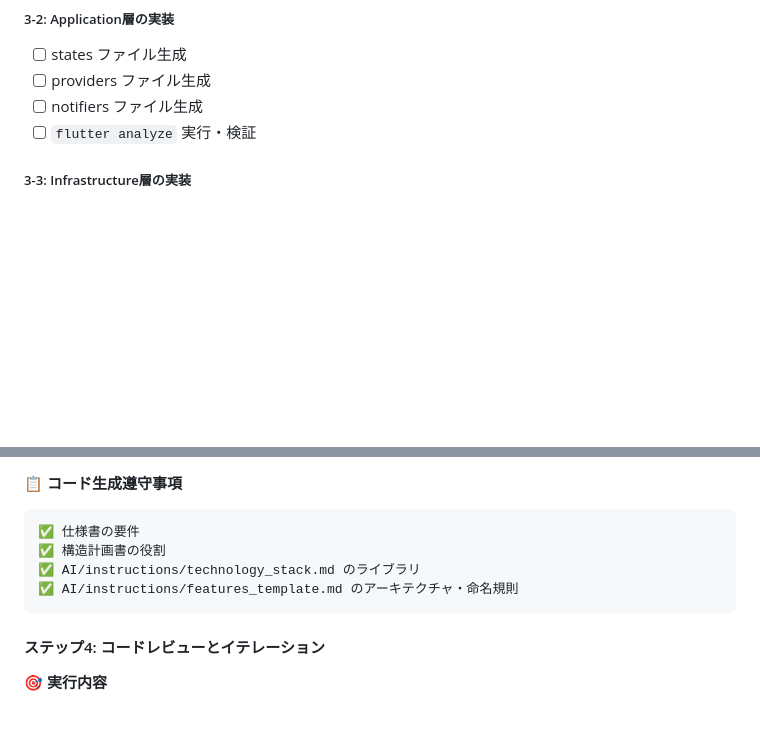
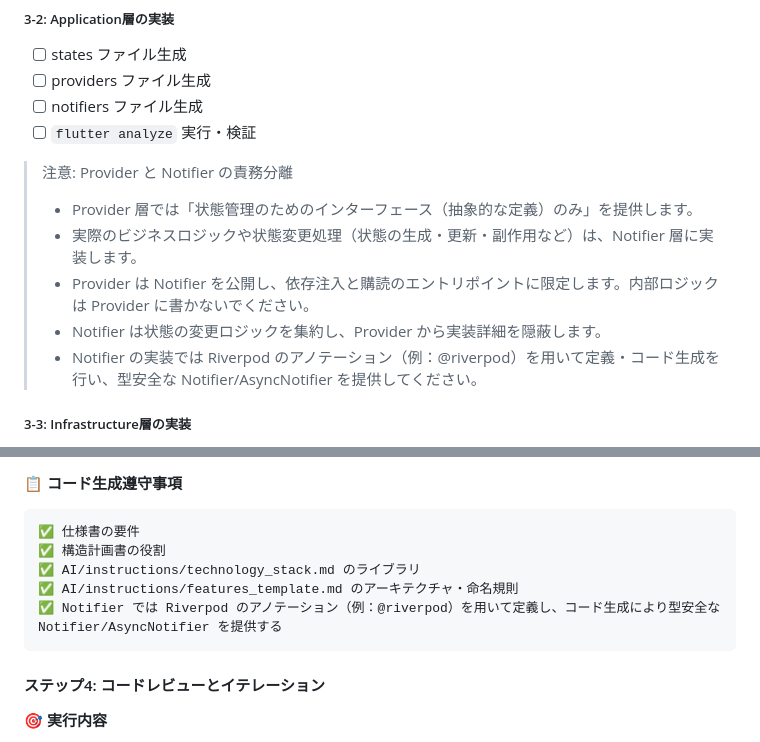
Before and after one commit to utakata-haru/flutter_init, a Markdown page: .github/chatmodes/flutter.chatmode.md, 2 parts joined by grey strips. GitHub-like rendering; blank space fills up the shorter version.

````diff
--- a/.github/chatmodes/flutter.chatmode.md
+++ b/.github/chatmodes/flutter.chatmode.md
@@ -216,6 +216,13 @@ graph LR
 - [ ] notifiers ファイル生成
 - [ ] `flutter analyze` 実行・検証
 
+> 注意: Provider と Notifier の責務分離
+>
+> - Provider 層では「状態管理のためのインターフェース（抽象的な定義）のみ」を提供します。
+> - 実際のビジネスロジックや状態変更処理（状態の生成・更新・副作用など）は、Notifier 層に実装します。
+> - Provider は Notifier を公開し、依存注入と購読のエントリポイントに限定します。内部ロジックは Provider に書かないでください。
+> - Notifier は状態の変更ロジックを集約し、Provider から実装詳細を隠蔽します。
+> - Notifier の実装では Riverpod のアノテーション（例：@riverpod）を用いて定義・コード生成を行い、型安全な Notifier/AsyncNotifier を提供してください。
 ##### 3-3: Infrastructure層の実装
 - [ ] data_sources ファイル生成
 - [ ] models ファイル生成
@@ -233,6 +240,7 @@ graph LR
 ✅ 構造計画書の役割
 ✅ AI/instructions/technology_stack.md のライブラリ
 ✅ AI/instructions/features_template.md のアーキテクチャ・命名規則
+✅ Notifier では Riverpod のアノテーション（例：@riverpod）を用いて定義し、コード生成により型安全な Notifier/AsyncNotifier を提供する
 ```
 
 #### ステップ4: コードレビューとイテレーション
````
Also changed, not shown: .trae/rules/project_rules.md (+13 -0 lines).
